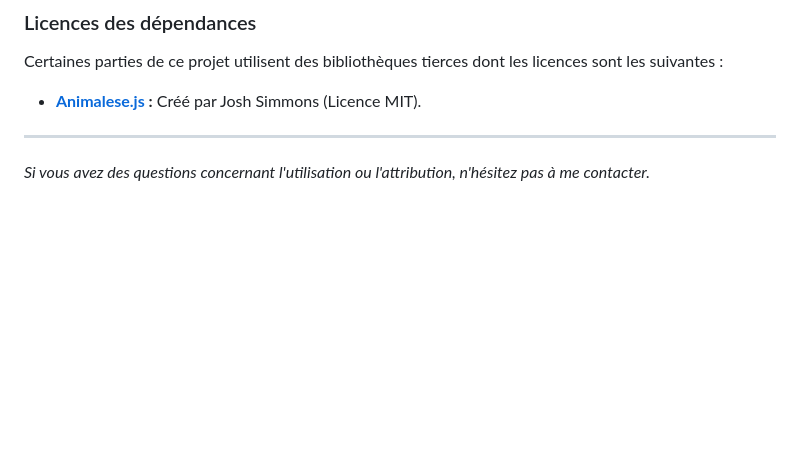
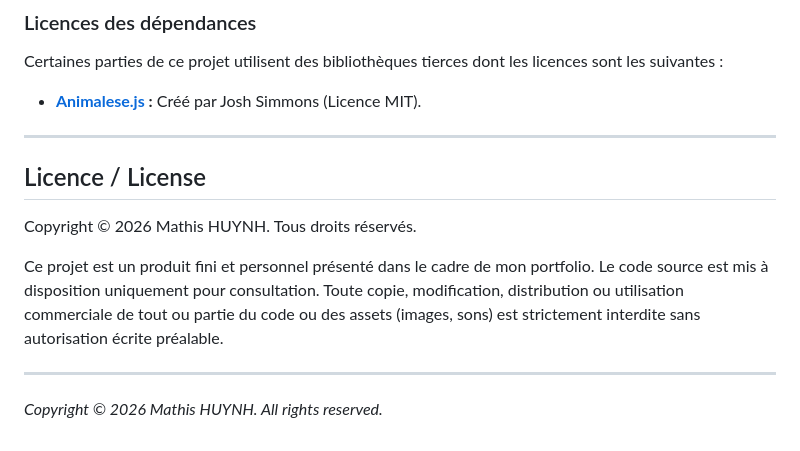
Before and after one commit to MathisHuynh/Projet-SI28-Doomscroller-ClickerGame, a Markdown page: README.md, the part around the change. Rendered like a GitHub page; blank space fills up the shorter version.

Commit message:
Ajustement licence

```diff
--- a/README.md
+++ b/README.md
@@ -68,4 +68,13 @@ Certaines parties de ce projet utilisent des bibliothèques tierces dont les lic
 * **[Animalese.js](https://github.com/Acedio/animalese.js) :** Créé par Josh Simmons (Licence MIT).
 
 ---
-*Si vous avez des questions concernant l'utilisation ou l'attribution, n'hésitez pas à me contacter.*
+## Licence / License
+
+Copyright © 2026 Mathis HUYNH. Tous droits réservés.
+
+Ce projet est un produit fini et personnel présenté dans le cadre de mon portfolio.
+Le code source est mis à disposition uniquement pour consultation. Toute copie, modification, distribution ou utilisation commerciale de tout ou partie du code ou des assets (images, sons) est strictement interdite sans autorisation écrite préalable.
+
+---
+
+*Copyright © 2026 Mathis HUYNH. All rights reserved.*
```
Also changed, not shown: LICENSE.md (deleted, +0 -20 lines).
